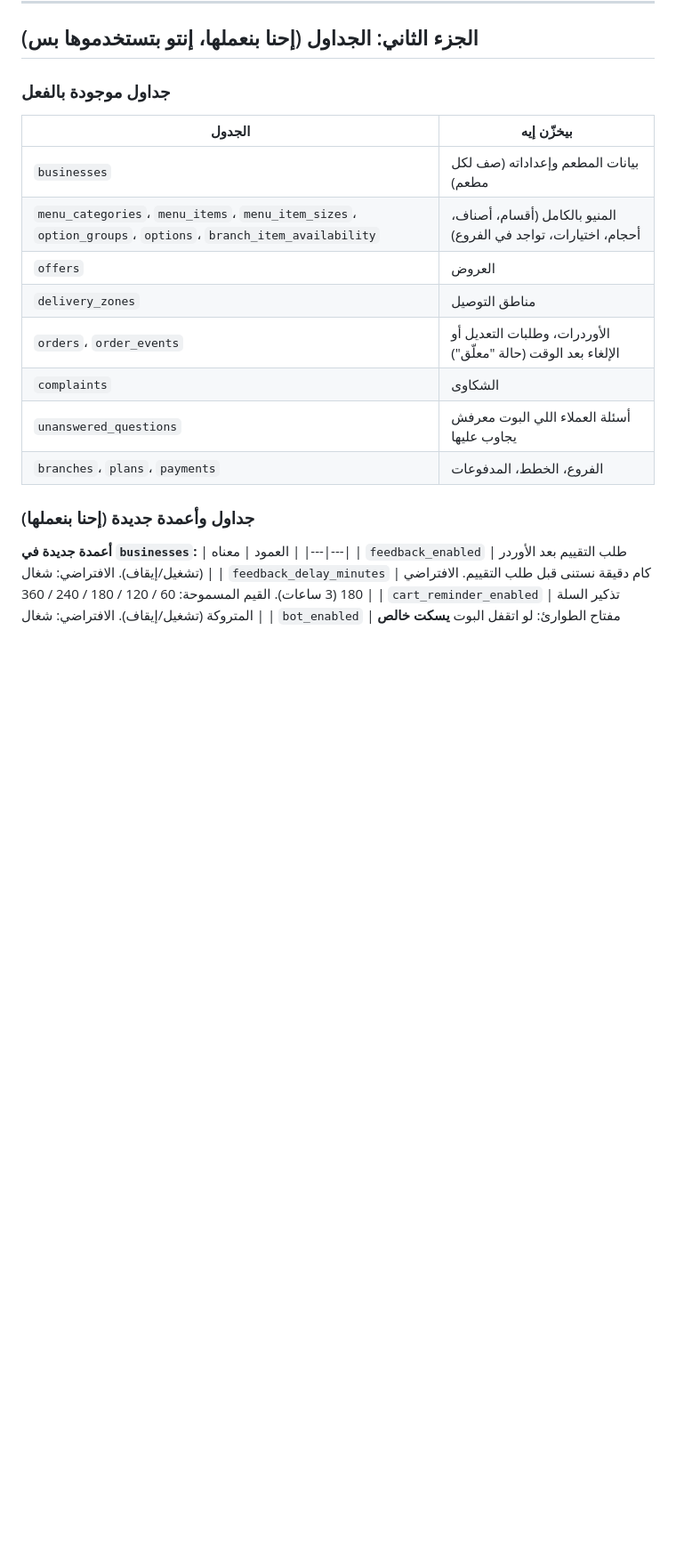
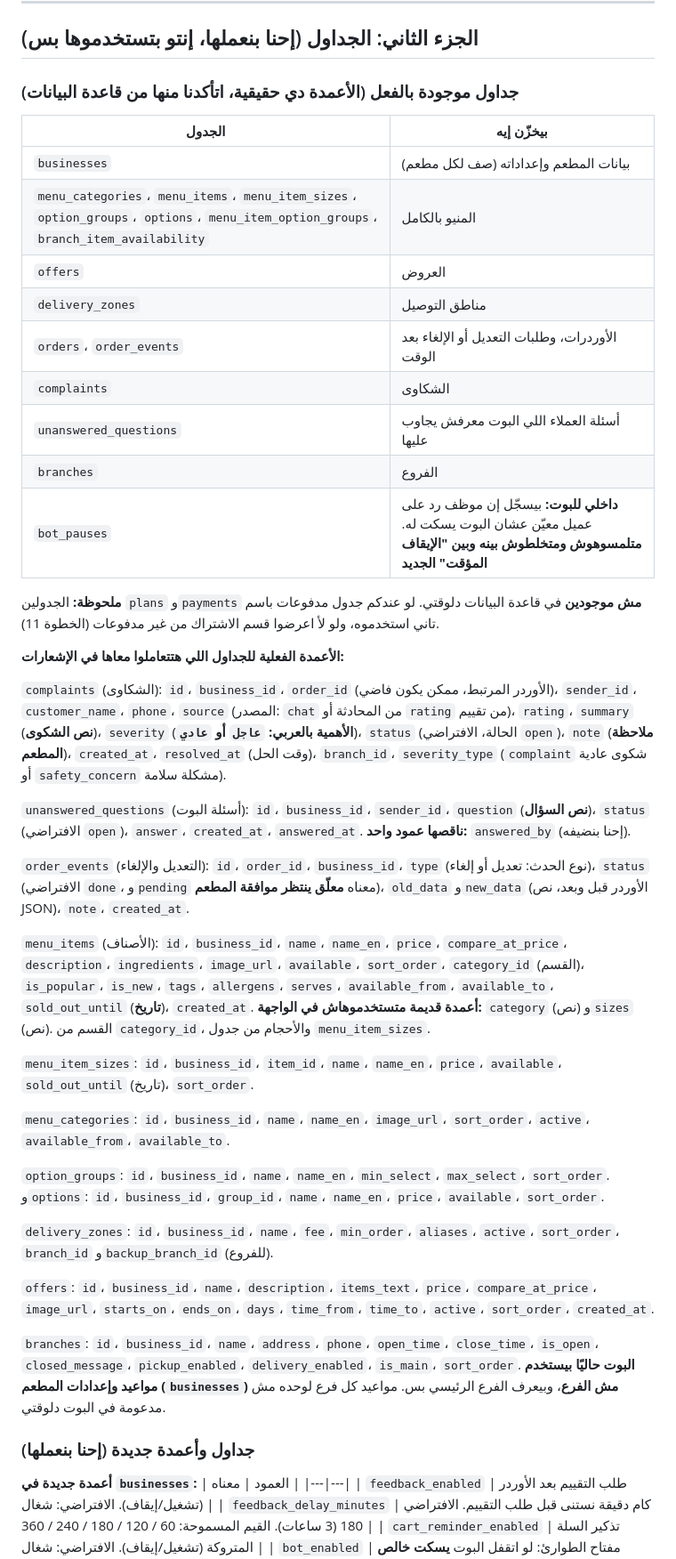
Before and after one commit to seif201008-afk/-, a Markdown page: مواصفة-ادارة-المطعم.md, the part around one of its changes. Shown at 89% size. Rendered like a GitHub page; blank space fills up the shorter version.

```diff
--- a/مواصفة-ادارة-المطعم.md
+++ b/مواصفة-ادارة-المطعم.md
@@ -31,17 +31,43 @@
 
 ## الجزء الثاني: الجداول (إحنا بنعملها، إنتو بتستخدموها بس)
 
-### جداول موجودة بالفعل
+### جداول موجودة بالفعل (الأعمدة دي حقيقية، اتأكدنا منها من قاعدة البيانات)
+
 | الجدول | بيخزّن إيه |
 |---|---|
 | `businesses` | بيانات المطعم وإعداداته (صف لكل مطعم) |
-| `menu_categories`، `menu_items`، `menu_item_sizes`، `option_groups`، `options`، `branch_item_availability` | المنيو بالكامل (أقسام، أصناف، أحجام، اختيارات، تواجد في الفروع) |
+| `menu_categories`، `menu_items`، `menu_item_sizes`، `option_groups`، `options`، `menu_item_option_groups`، `branch_item_availability` | المنيو بالكامل |
 | `offers` | العروض |
 | `delivery_zones` | مناطق التوصيل |
-| `orders`، `order_events` | الأوردرات، وطلبات التعديل أو الإلغاء بعد الوقت (حالة "معلّق") |
+| `orders`، `order_events` | الأوردرات، وطلبات التعديل أو الإلغاء بعد الوقت |
 | `complaints` | الشكاوى |
 | `unanswered_questions` | أسئلة العملاء اللي البوت معرفش يجاوب عليها |
-| `branches`، `plans`، `payments` | الفروع، الخطط، المدفوعات |
+| `branches` | الفروع |
+| `bot_pauses` | **داخلي للبوت:** بيسجّل إن موظف رد على عميل معيّن عشان البوت يسكت له. **متلمسوهوش ومتخلطوش بينه وبين "الإيقاف المؤقت" الجديد** |
+
+**ملحوظة:** الجدولين `plans` و`payments` **مش موجودين** في قاعدة البيانات دلوقتي. لو عندكم جدول مدفوعات باسم تاني استخدموه، ولو لأ اعرضوا قسم الاشتراك من غير مدفوعات (الخطوة 11).
+
+**الأعمدة الفعلية للجداول اللي هتتعاملوا معاها في الإشعارات:**
+
+`complaints` (الشكاوى): `id`، `business_id`، `order_id` (الأوردر المرتبط، ممكن يكون فاضي)، `sender_id`، `customer_name`، `phone`، `source` (المصدر: `chat` من المحادثة أو `rating` من تقييم)، `rating`، `summary` (**نص الشكوى**)، `severity` (**الأهمية بالعربي: `عاجل` أو `عادي`**)، `status` (الحالة، الافتراضي `open`)، `note` (**ملاحظة المطعم**)، `created_at`، `resolved_at` (وقت الحل)، `branch_id`، `severity_type` (`complaint` شكوى عادية أو `safety_concern` مشكلة سلامة).
+
+`unanswered_questions` (أسئلة البوت): `id`، `business_id`، `sender_id`، `question` (**نص السؤال**)، `status` (الافتراضي `open`)، `answer`، `created_at`، `answered_at`. **ناقصها عمود واحد:** `answered_by` (إحنا بنضيفه).
+
+`order_events` (التعديل والإلغاء): `id`، `order_id`، `business_id`، `type` (نوع الحدث: تعديل أو إلغاء)، `status` (الافتراضي `done`، و`pending` معناه **معلّق ينتظر موافقة المطعم**)، `old_data` و`new_data` (الأوردر قبل وبعد، نص JSON)، `note`، `created_at`.
+
+`menu_items` (الأصناف): `id`، `business_id`، `name`، `name_en`، `price`، `compare_at_price`، `description`، `ingredients`، `image_url`، `available`، `sort_order`، `category_id` (القسم)، `is_popular`، `is_new`، `tags`، `allergens`، `serves`، `available_from`، `available_to`، `sold_out_until` (**تاريخ**)، `created_at`. **أعمدة قديمة متستخدموهاش في الواجهة:** `category` (نص) و`sizes` (نص). القسم من `category_id`، والأحجام من جدول `menu_item_sizes`.
+
+`menu_item_sizes`: `id`، `business_id`، `item_id`، `name`، `name_en`، `price`، `available`، `sold_out_until` (تاريخ)، `sort_order`.
+
+`menu_categories`: `id`، `business_id`، `name`، `name_en`، `image_url`، `sort_order`، `active`، `available_from`، `available_to`.
+
+`option_groups`: `id`، `business_id`، `name`، `name_en`، `min_select`، `max_select`، `sort_order`. و`options`: `id`، `business_id`، `group_id`، `name`، `name_en`، `price`، `available`، `sort_order`.
+
+`delivery_zones`: `id`، `business_id`، `name`، `fee`، `min_order`، `aliases`، `active`، `sort_order`، `branch_id` و`backup_branch_id` (للفروع).
+
+`offers`: `id`، `business_id`، `name`، `description`، `items_text`، `price`، `compare_at_price`، `image_url`، `starts_on`، `ends_on`، `days`، `time_from`، `time_to`، `active`، `sort_order`، `created_at`.
+
+`branches`: `id`، `business_id`، `name`، `address`، `phone`، `open_time`، `close_time`، `is_open`، `closed_message`، `pickup_enabled`، `delivery_enabled`، `is_main`، `sort_order`. **البوت حاليًا بيستخدم مواعيد وإعدادات المطعم (`businesses`) مش الفرع**، وبيعرف الفرع الرئيسي بس. مواعيد كل فرع لوحده مش مدعومة في البوت دلوقتي.
 
 ### جداول وأعمدة جديدة (إحنا بنعملها)
 
```
Also changed, not shown: other parts of مواصفة-ادارة-المطعم.md (+13 -16 lines).
